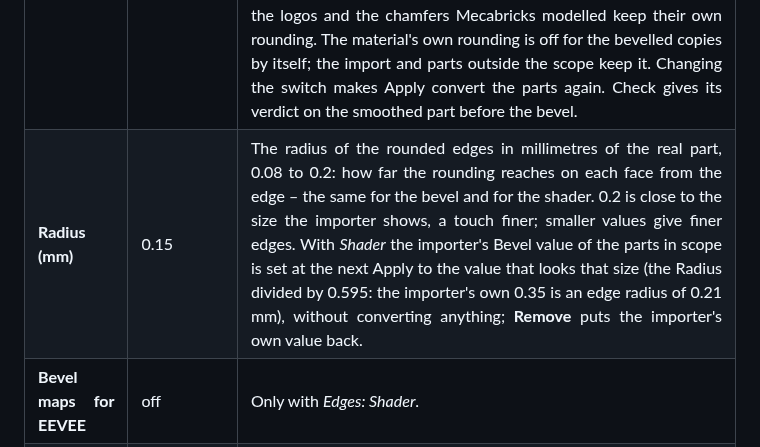
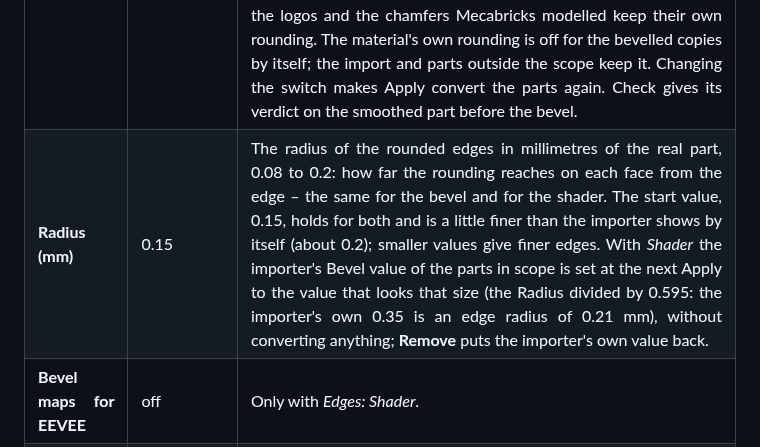
Before and after one commit to Renderbricks/Renderbricker, a Markdown page: docs/REFERENCE.md, the part around the change. Rendered like a GitHub page.

```diff
--- a/docs/REFERENCE.md
+++ b/docs/REFERENCE.md
@@ -39,7 +39,7 @@ header work any time.
 | **Viewport** level | 1 | Subdivision shown in the viewport. 0 shows the original mesh (no viewport copy is stored – the file gets about a fifth smaller). Levels already baked switch at once, others are computed the first time (with a progress bar). |
 | **Render** level | 2 | Subdivision used for rendering; the checks use this level. 2 is enough even for close-ups. Raising a level above 2 asks first – *Cancel* (or Esc) keeps the old level – and the panel shows a warning while it is above 2: every level multiplies the faces by three to four, so memory, file size and conversion time grow a lot for a small visible gain. |
 | **Edges: Shader / Bevel** | Shader | How the sharp edges of the parts are rounded. *Shader*: the importer's material rounds them, as in every version before – a Bevel node in Cycles, a baked map in EEVEE (only on parts that have one). *Bevel*: Apply rounds the part's own sharp edges in the smooth copies themselves – the same in Cycles and EEVEE, on every part. Rounded are all borders between the faces of the part, at one size that matches the shader's. The rounding is written into the shading of the mesh, which gets extra edges where the rounding ends; the outline of the part is not changed. The studs, the logos and the chamfers Mecabricks modelled keep their own rounding. The material's own rounding is off for the bevelled copies by itself; the import and parts outside the scope keep it. Changing the switch makes Apply convert the parts again. Check gives its verdict on the smoothed part before the bevel. |
-| **Radius (mm)** | 0.15 | The radius of the rounded edges in millimetres of the real part, 0.08 to 0.2: how far the rounding reaches on each face from the edge – the same for the bevel and for the shader. 0.2 is close to the size the importer shows, a touch finer; smaller values give finer edges. With *Shader* the importer's Bevel value of the parts in scope is set at the next Apply to the value that looks that size (the Radius divided by 0.595: the importer's own 0.35 is an edge radius of 0.21 mm), without converting anything; **Remove** puts the importer's own value back. |
+| **Radius (mm)** | 0.15 | The radius of the rounded edges in millimetres of the real part, 0.08 to 0.2: how far the rounding reaches on each face from the edge – the same for the bevel and for the shader. The start value, 0.15, holds for both and is a little finer than the importer shows by itself (about 0.2); smaller values give finer edges. With *Shader* the importer's Bevel value of the parts in scope is set at the next Apply to the value that looks that size (the Radius divided by 0.595: the importer's own 0.35 is an edge radius of 0.21 mm), without converting anything; **Remove** puts the importer's own value back. |
 | **Bevel maps for EEVEE** | off | Only with *Edges: Shader*. | For EEVEE, which cannot round edges the way Cycles does. The importer shows a small baked map there, made for the coarse import – round rims come out scalloped. With the option on, Apply bakes the rounded edges of every converted part from its smooth copy into a new map – as large as the importer's, mostly 256 px, about a second per part and 50 KB in the scene file – and the part uses it on its smooth copies: round rims are clean arcs. Cycles is not changed. Parts already converted get their maps with the next Apply. The import keeps its own map (it shows with Subdivision OFF and on parts outside the scope); **Remove** takes the new maps out again. The maps are stored in the scene file. Left as they are: parts whose material has no such map (imported without the EEVEE maps, or with another importer), and studs – their edges get no rounding in EEVEE, as before. Headless: `--smooth-maps 1`. |
 | **Use several Blender processes** | on | Apply on larger scenes (about 40 meshes and more) starts several Blenders in the background that share the parts, and loads the result into this scene. The scene is saved first. How many: at most one per two processor cores, and only as many as fit into the free memory – estimated per scene from its parts; each of them uses several processor cores itself. |
 | **Low Memory** | Auto | How the Blender processes share the parts. **Off:** every process gets its share at once and books large parts in a shared memory ledger before it bakes them – the fastest way when there is memory enough. **On:** the parts are cut into small segments (every large part a segment of its own), each baked by a fresh Blender that ends afterwards and gives its memory back; a segment starts only when the free memory has room for it – slower, for computers with 16 or 32 GB or very large parts. **Auto:** on only when a single part needs so much memory that otherwise less than half the processes could run (NINJAGO City with a 27 GB part: 229 s instead of 674 s). Headless: `--low-memory auto\|on\|off`. |
```
Also changed, not shown: CHANGELOG.md (+1 -1 lines).
